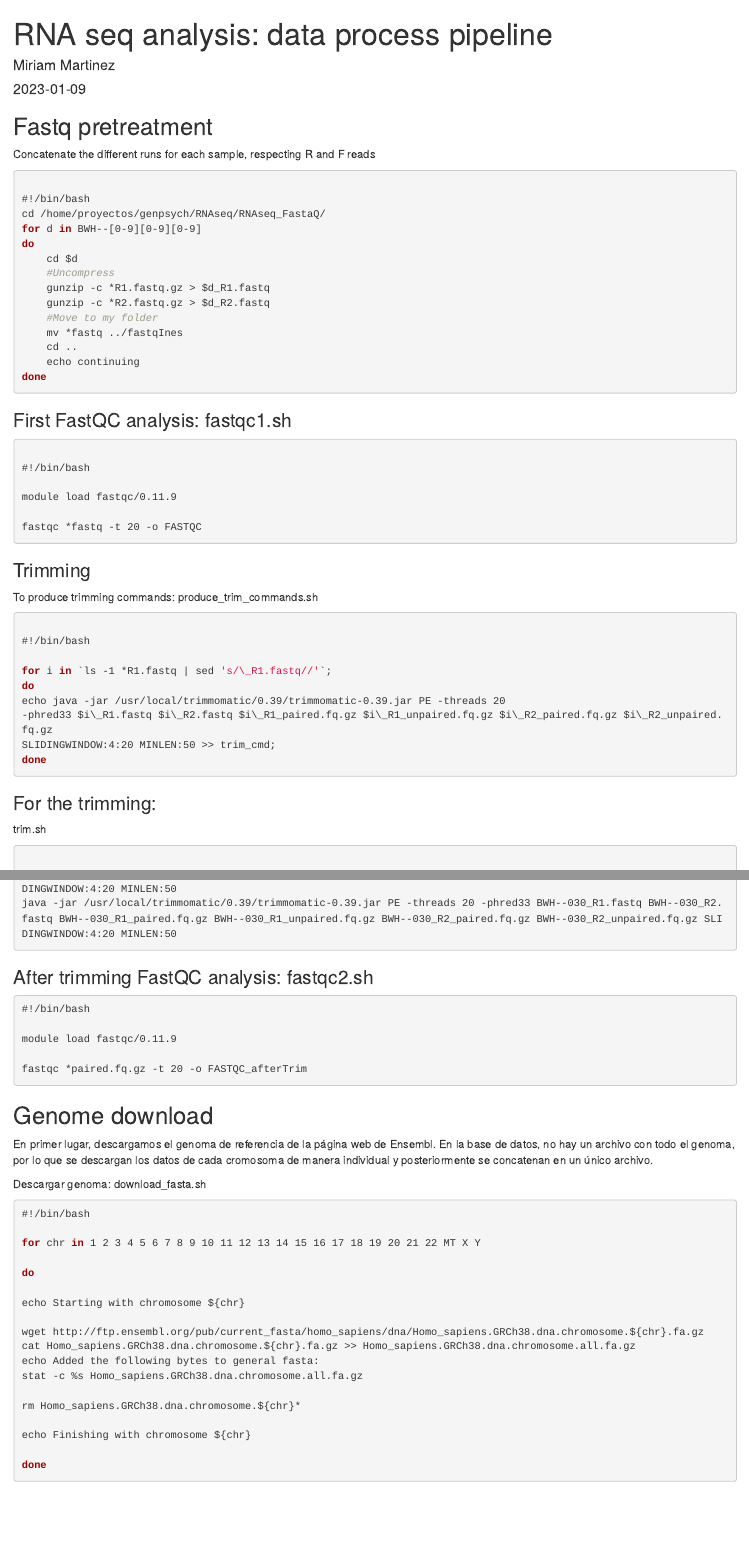
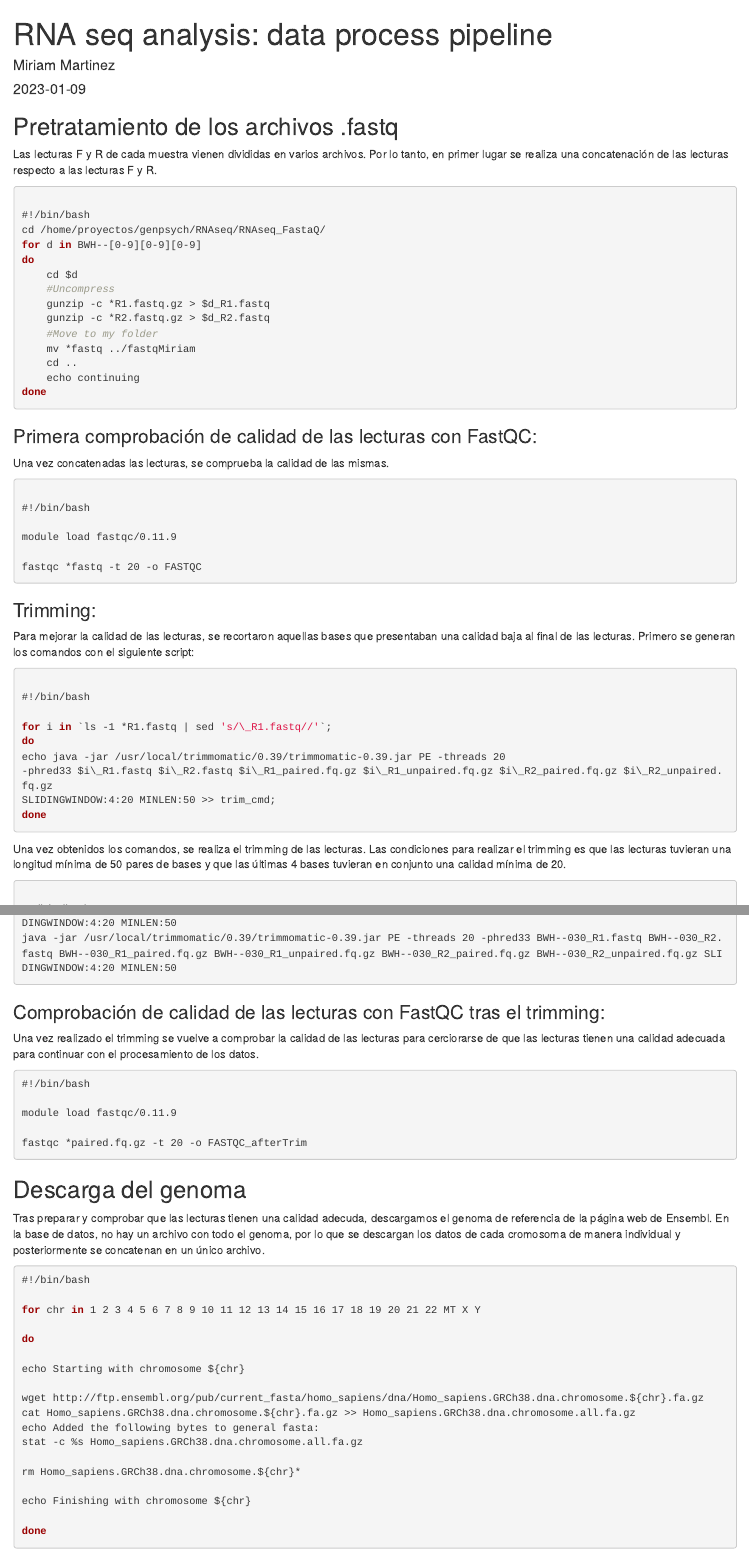
Before and after one commit to mmartinezj/fastq_processing, an R Markdown document (fastq_processing.Rmd): the page in a window 1100 px wide, from its top, and a second part further down, joined at a grey line. Rendered offline with R 4.5, knitr and Pandoc, with nearby package versions.

Commit message:
update_spanish
Traducción de las explicaciones del inglés al castellano

````diff
--- a/fastq_processing.Rmd
+++ b/fastq_processing.Rmd
@@ -11,9 +11,9 @@ knitr::opts_chunk$set(include = TRUE, echo = TRUE, message = FALSE, warning = FA
 
 ```
 
-## Fastq pretreatment
+## Pretratamiento de los archivos .fastq
 
-Concatenate the different runs for each sample, respecting R and F reads
+Las lecturas F y R de cada muestra vienen divididas en varios archivos. Por lo tanto, en primer lugar se realiza una concatenación de las lecturas respecto a las lecturas F y R.
 
 ```{bash}
 
@@ -26,14 +26,16 @@ do
 	gunzip -c *R1.fastq.gz > $d_R1.fastq
 	gunzip -c *R2.fastq.gz > $d_R2.fastq
 	#Move to my folder
-	mv *fastq ../fastqInes
+	mv *fastq ../fastqMiriam
 	cd ..
 	echo continuing
 done
 
 ```
 
-### First FastQC analysis: fastqc1.sh
+### Primera comprobación de calidad de las lecturas con FastQC:
+
+Una vez concatenadas las lecturas, se comprueba la calidad de las mismas.
 
 ```{bash}
 
@@ -45,9 +47,9 @@ fastqc *fastq -t 20 -o FASTQC
 
 ```
 
-### Trimming
+### Trimming:
 
-To produce trimming commands: produce_trim_commands.sh
+Para mejorar la calidad de las lecturas, se recortaron aquellas bases que presentaban una calidad baja al final de las lecturas. Primero se generan los comandos con el siguiente script:
 
 ```{bash}
 
@@ -62,9 +64,7 @@ done
 
 ```
 
-### For the trimming:
-
-trim.sh
+Una vez obtenidos los comandos, se realiza el trimming de las lecturas. Las condiciones para realizar el trimming es que las lecturas tuvieran una longitud mínima de 50 pares de bases y que las últimas 4 bases tuvieran en conjunto una calidad mínima de 20.
 
 ```{bash}
 
@@ -106,7 +106,9 @@ java -jar /usr/local/trimmomatic/0.39/trimmomatic-0.39.jar PE -threads 20 -phred
 
 ```
 
-### After trimming FastQC analysis: fastqc2.sh
+### Comprobación de calidad de las lecturas con FastQC tras el trimming:
+
+Una vez realizado el trimming se vuelve a comprobar la calidad de las lecturas para cerciorarse de que las lecturas tienen una calidad adecuada para continuar con el procesamiento de los datos.
 
 ```{bash}
 #!/bin/bash
@@ -117,12 +119,9 @@ fastqc *paired.fq.gz -t 20 -o FASTQC_afterTrim
 
 ```
 
-## Genome download
+## Descarga del genoma
 
-En primer lugar, descargamos el genoma de referencia de la página web de Ensembl. En la base de datos, no hay un archivo con todo el genoma, por lo que se descargan los datos de cada cromosoma de manera individual y posteriormente se concatenan en un único archivo.
-
-Descargar genoma: download_fasta.sh
-
+Tras preparar y comprobar que las lecturas tienen una calidad adecuda, descargamos el genoma de referencia de la página web de Ensembl. En la base de datos, no hay un archivo con todo el genoma, por lo que se descargan los datos de cada cromosoma de manera individual y posteriormente se concatenan en un único archivo.
 
 ```{bash}
 #!/bin/bash
````
Also changed, not shown: fastq_processing.Rmd (17 more changed lines).
